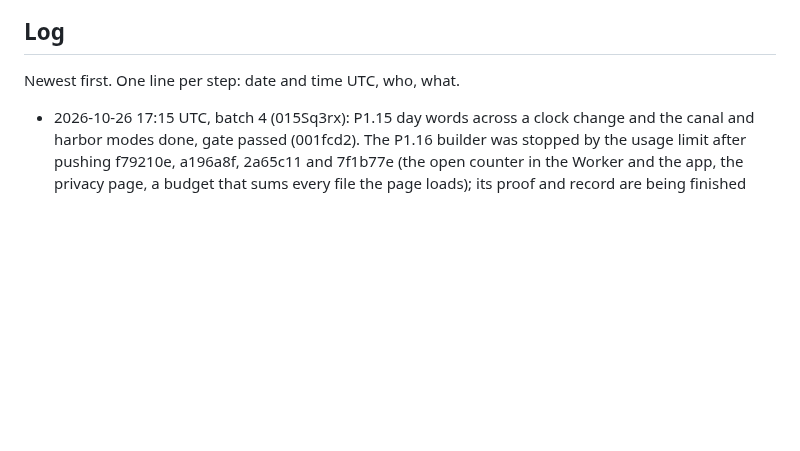
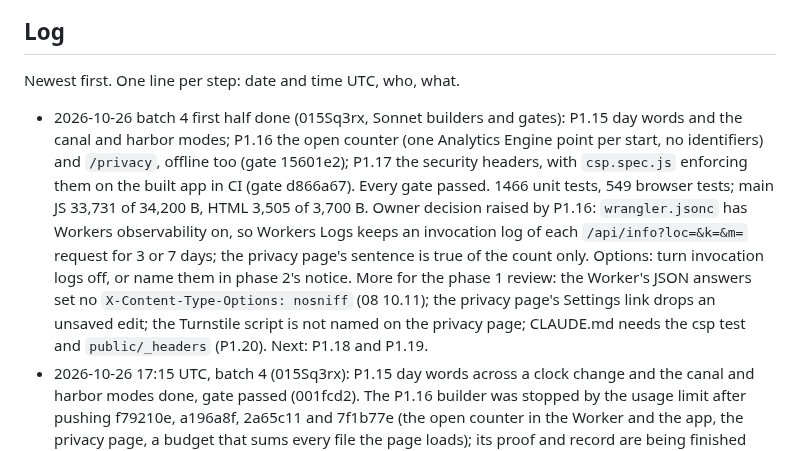
Before and after one commit to NeverNathaniel/RoWhether, a Markdown page: docs/full-app/HANDOFF.md, the part around the change. Drawn GitHub-style; blank space fills up the shorter version.

Commit message:
HANDOFF: batch 4 first half done, and the Workers Logs question
Co-Authored-By: Claude Opus 5.5 <noreply@anthropic.com>
Claude-Session: https://claude.ai/code/session_015Sq3rxbXuQRWLByirqgmU7

```diff
--- a/docs/full-app/HANDOFF.md
+++ b/docs/full-app/HANDOFF.md
@@ -75,6 +75,7 @@ More than one agent may work on this branch.
 
 Newest first. One line per step: date and time UTC, who, what.
 
+- 2026-10-26 batch 4 first half done (015Sq3rx, Sonnet builders and gates): P1.15 day words and the canal and harbor modes; P1.16 the open counter (one Analytics Engine point per start, no identifiers) and `/privacy`, offline too (gate 15601e2); P1.17 the security headers, with `csp.spec.js` enforcing them on the built app in CI (gate d866a67). Every gate passed. 1466 unit tests, 549 browser tests; main JS 33,731 of 34,200 B, HTML 3,505 of 3,700 B. Owner decision raised by P1.16: `wrangler.jsonc` has Workers observability on, so Workers Logs keeps an invocation log of each `/api/info?loc=&k=&m=` request for 3 or 7 days; the privacy page's sentence is true of the count only. Options: turn invocation logs off, or name them in phase 2's notice. More for the phase 1 review: the Worker's JSON answers set no `X-Content-Type-Options: nosniff` (08 10.11); the privacy page's Settings link drops an unsaved edit; the Turnstile script is not named on the privacy page; CLAUDE.md needs the csp test and `public/_headers` (P1.20). Next: P1.18 and P1.19.
 - 2026-10-26 17:15 UTC, batch 4 (015Sq3rx): P1.15 day words across a clock change and the canal and harbor modes done, gate passed (001fcd2). The P1.16 builder was stopped by the usage limit after pushing f79210e, a196a8f, 2a65c11 and 7f1b77e (the open counter in the Worker and the app, the privacy page, a budget that sums every file the page loads); its proof and record are being finished now, then P1.17. If this session stops first, the next agent finishes P1.16 from 7f1b77e. More for the phase 1 review, from P1.15: a canal still reads as a river on the compass, the Wind tab, the forecast and the Temperature note; the Daylight tomorrow branch in `now.js` cannot be reached.
 - 2026-10-26 batch 3 of phase 1 done (015Sq3rx, Sonnet builders and gates): P1.10 Settings from the location; P1.11 the share link, turning bank labels and generated banks; P1.12 Hanover boathouse and Boathouse Row; P1.13 Lake Quinsigamond, Lake Natoma and Lake Carnegie (fetch-mode chop, a `none` course); P1.14 Thompson Boat Center (the NWS tide forecast, tidal chop, the Tide tab as its own chunk). Every gate passed; the P1.14 gate closed four survivors with tests (09500bf). Seven locations listed. 1341 unit tests, 507 browser tests; main JS 33,530 of 34,000 B (the budget script now counts every script the page loads at start). More for the phase 1 review, from P1.14: `tide.floodHeading` and `slackMin` are not read yet; a Coastal Flood Advisory is Caution, which the owner may want heavier at a tidal dock; 01 9.4 asks for a worst-level Tide strip where plan 6 says no status color; at 360 px the Tide strip's word "forecast" has 0.8 px to spare. Next: batch 4, P1.15 to P1.19.
 - 2026-10-26 01:35 UTC, batch 3 (015Sq3rx): a container restart stopped the P1.14 builder after it pushed c85323c, 54f265f, 6017179 and f9b5910 (the tide forecast, tidal chop, the Tide view and fact, Thompson Boat Center and the Potomac waterway). Left: its proof, its progress entry and its gate, running now. If this session stops first, the next agent finishes P1.14 from f9b5910 (mutations, net, budget, entry, then a gate).
```
